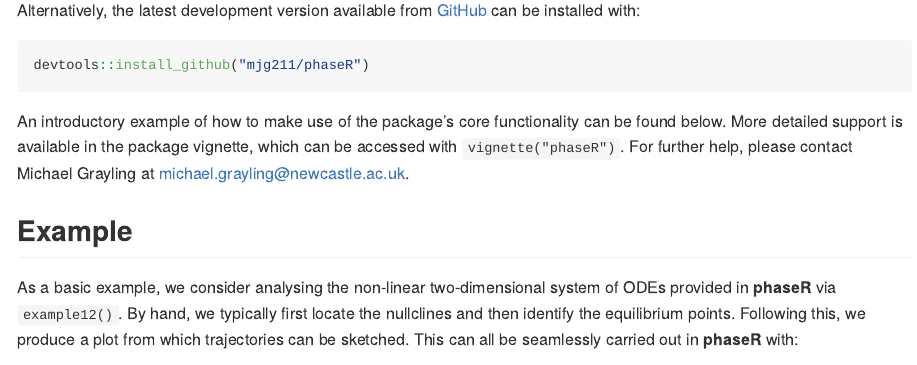
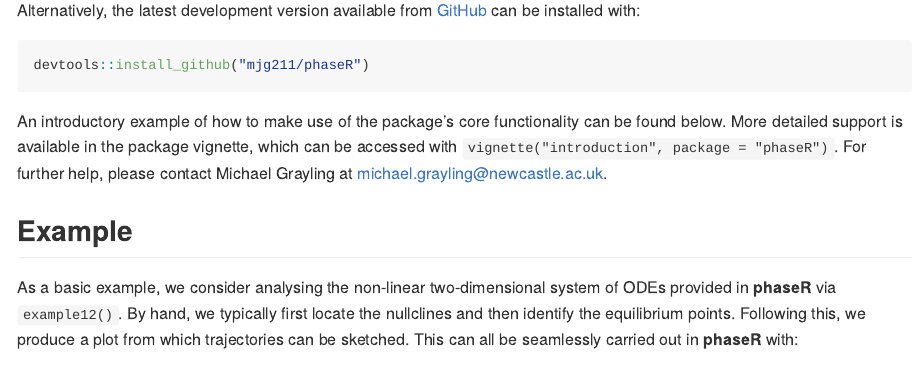
Before and after one commit to mjg211/phaseR, an R Markdown document (README.Rmd): the page in a window 1100 px wide, from 550 px down. The pictures show the output file README.md that the author committed with the source, drawn offline in the style of GitHub; badge pictures from the web are left out.

Commit message:
Changed vignette name and updated documentation

````diff
--- a/README.Rmd
+++ b/README.Rmd
@@ -47,7 +47,9 @@ Alternatively, the latest development version available from [GitHub](https://gi
 devtools::install_github("mjg211/phaseR")
 ```
 
-An introductory example of how to make use of the package's core functionality can be found below. More detailed support is available in the package vignette, which can be accessed with `vignette("phaseR")`. For further help, please contact Michael Grayling at michael.grayling@newcastle.ac.uk.
+An introductory example of how to make use of the package's core functionality can be found below.
+More detailed support is available in the package vignette, which can be accessed with `vignette("introduction", package = "phaseR")`.
+For further help, please contact Michael Grayling at michael.grayling@newcastle.ac.uk.
 
 ## Example
 
````
Also changed, not shown: R/phaseR.R (+4 -2 lines), README.md, vignettes/introduction.Rmd (renamed from vignettes/my-vignette.Rmd), 12 other files.
